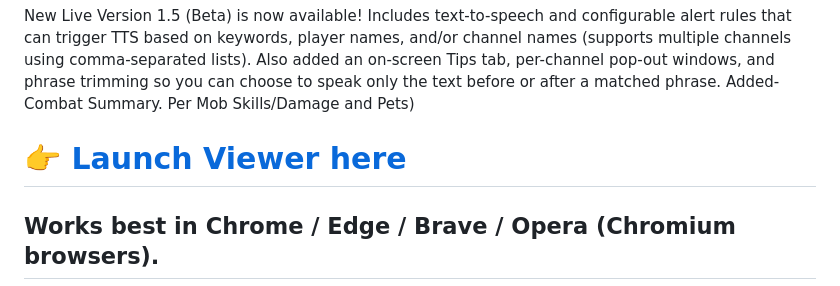
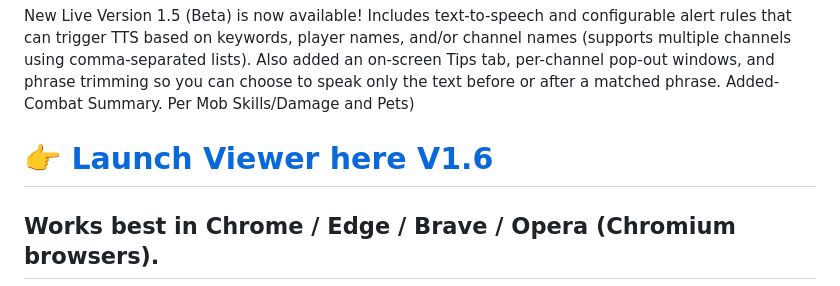
Before and after one commit to Peteskis/Project-Gorgon-Chat-log-viewer, a Markdown page: README.md, the part around the change. GitHub-like rendering.

```diff
--- a/README.md
+++ b/README.md
@@ -16,7 +16,7 @@ Also added an on-screen Tips tab, per-channel pop-out windows, and phrase trimmi
 
 
 
-# 👉  **[Launch Viewer here](https://peteskis.github.io/Project-Gorgon-Chat-log-viewer/index.html)**
+# 👉  **[Launch Viewer here V1.6](https://peteskis.github.io/Project-Gorgon-Chat-log-viewer/index.html)**
 Works best in Chrome / Edge / Brave / Opera (Chromium browsers).
 ---
 
```
